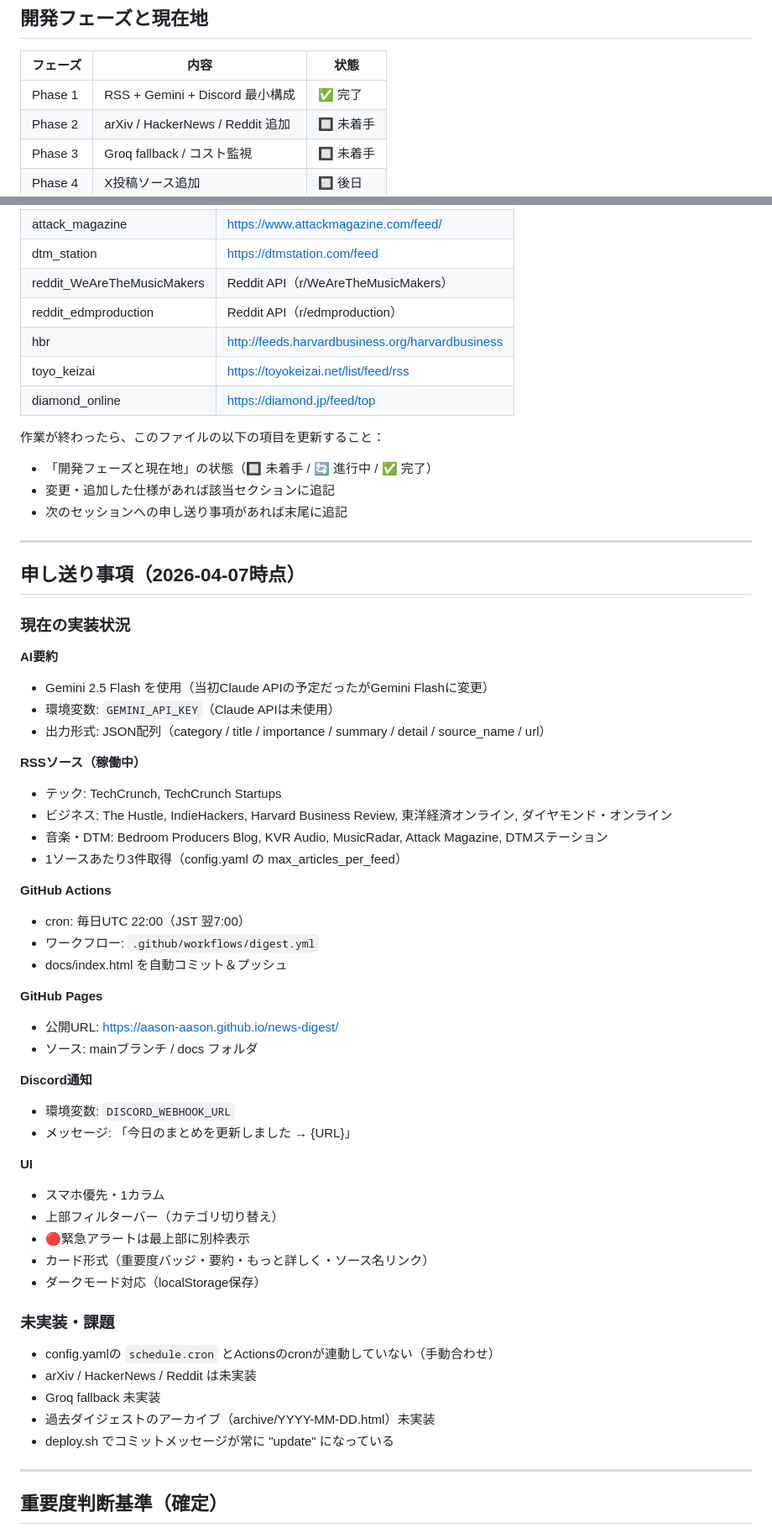
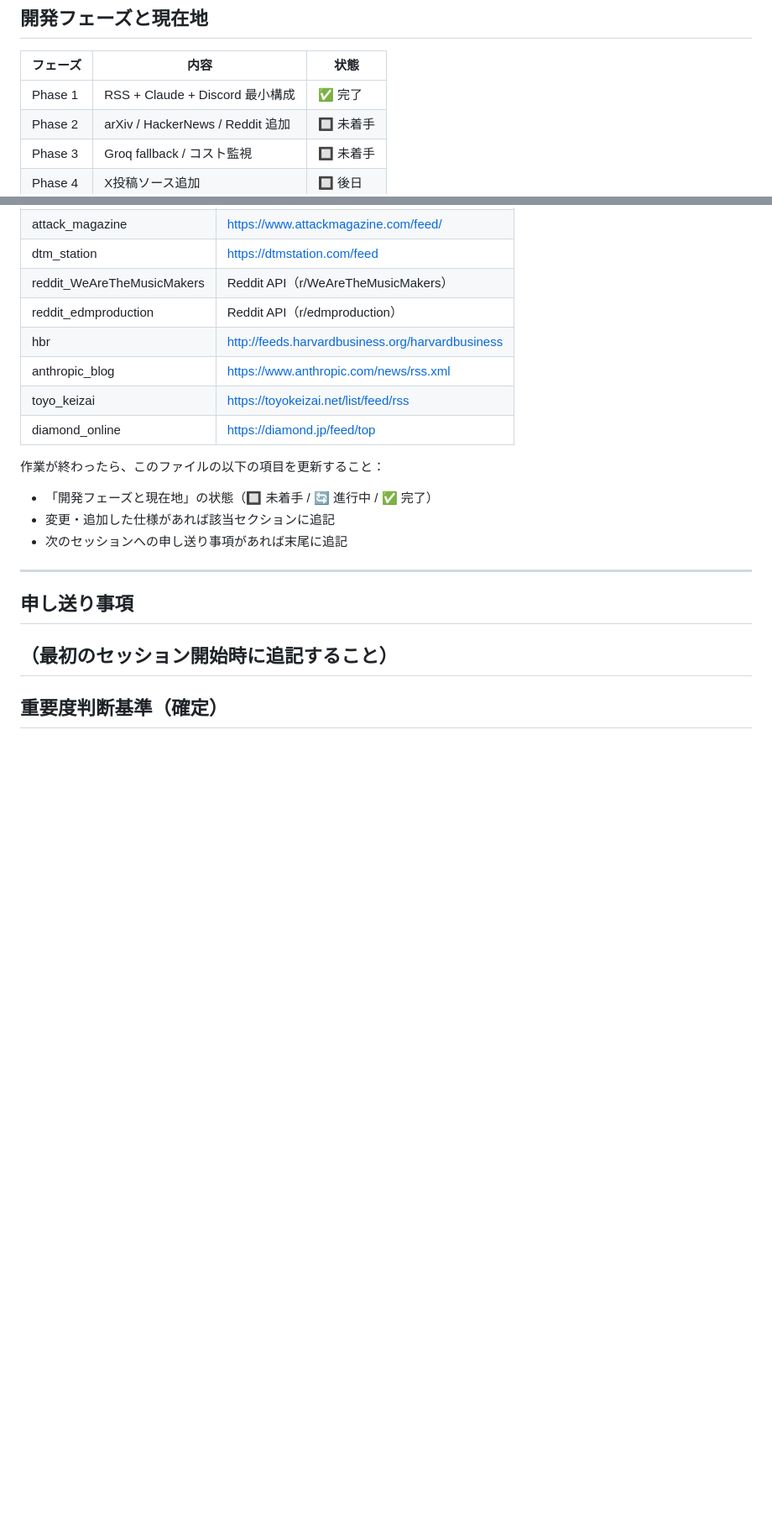
Before and after one commit to aason-aason/news-digest, a Markdown page: CLAUDE.md, 2 parts joined by grey strips. Shown at 84% size. Rendered like a GitHub page; blank space fills up the shorter version.

```diff
--- a/CLAUDE.md
+++ b/CLAUDE.md
@@ -149,7 +167,7 @@ digest:
 
 | フェーズ | 内容 | 状態 |
 |----------|------|------|
-| Phase 1 | RSS + Gemini + Discord 最小構成 | ✅ 完了 |
+| Phase 1 | RSS + Claude + Discord 最小構成 | ✅ 完了 |
 | Phase 2 | arXiv / HackerNews / Reddit 追加 | 🔲 未着手 |
 | Phase 3 | Groq fallback / コスト監視 | 🔲 未着手 |
 | Phase 4 | X投稿ソース追加 | 🔲 後日 |
@@ -181,6 +199,7 @@ digest:
 | reddit_WeAreTheMusicMakers | Reddit API（r/WeAreTheMusicMakers） |
 | reddit_edmproduction | Reddit API（r/edmproduction） |
 | hbr | http://feeds.harvardbusiness.org/harvardbusiness |
+| anthropic_blog | https://www.anthropic.com/news/rss.xml |
 | toyo_keizai | https://toyokeizai.net/list/feed/rss |
 | diamond_online | https://diamond.jp/feed/top |
 
@@ -193,48 +212,8 @@ digest:
 
 ---
 
-## 申し送り事項（2026-04-07時点）
-
-### 現在の実装状況
-
-**AI要約**
-- Gemini 2.5 Flash を使用（当初Claude APIの予定だったがGemini Flashに変更）
-- 環境変数: `GEMINI_API_KEY`（Claude APIは未使用）
-- 出力形式: JSON配列（category / title / importance / summary / detail / source_name / url）
-
-**RSSソース（稼働中）**
-- テック: TechCrunch, TechCrunch Startups
-- ビジネス: The Hustle, IndieHackers, Harvard Business Review, 東洋経済オンライン, ダイヤモンド・オンライン
-- 音楽・DTM: Bedroom Producers Blog, KVR Audio, MusicRadar, Attack Magazine, DTMステーション
-- 1ソースあたり3件取得（config.yaml の max_articles_per_feed）
-
-**GitHub Actions**
-- cron: 毎日UTC 22:00（JST 翌7:00）
-- ワークフロー: `.github/workflows/digest.yml`
-- docs/index.html を自動コミット＆プッシュ
-
-**GitHub Pages**
-- 公開URL: https://aason-aason.github.io/news-digest/
-- ソース: mainブランチ / docs フォルダ
-
-**Discord通知**
-- 環境変数: `DISCORD_WEBHOOK_URL`
-- メッセージ: 「今日のまとめを更新しました → {URL}」
-
-**UI**
-- スマホ優先・1カラム
-- 上部フィルターバー（カテゴリ切り替え）
-- 🔴緊急アラートは最上部に別枠表示
-- カード形式（重要度バッジ・要約・もっと詳しく・ソース名リンク）
-- ダークモード対応（localStorage保存）
-
-### 未実装・課題
-- config.yamlの `schedule.cron` とActionsのcronが連動していない（手動合わせ）
-- arXiv / HackerNews / Reddit は未実装
-- Groq fallback 未実装
-- 過去ダイジェストのアーカイブ（archive/YYYY-MM-DD.html）未実装
-- deploy.sh でコミットメッセージが常に "update" になっている
-
+## 申し送り事項
+（最初のセッション開始時に追記すること）
 ---
 
 ## 重要度判断基準（確定）
```
Also changed, not shown: other parts of CLAUDE.md (+34 -7 lines).
